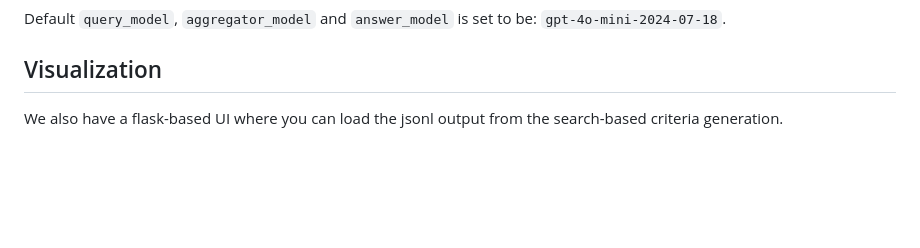
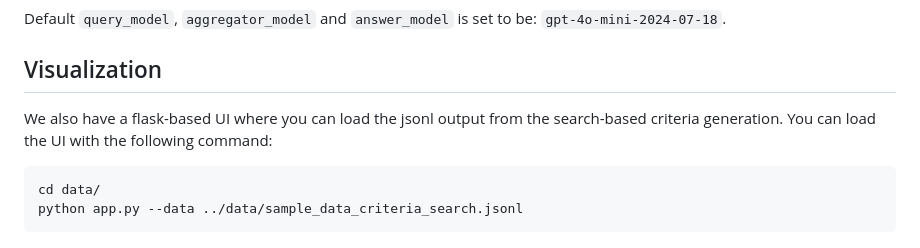
Before and after one commit to ManyaWadhwa/EvalAgent, a Markdown page: README.md, the part around the change. Rendered like a GitHub page; blank space fills up the shorter version.

Commit message:
added ui command

````diff
--- a/README.md
+++ b/README.md
@@ -71,4 +71,8 @@ Default `query_model`, `aggregator_model` and `answer_model` is set to be: `gpt-
 
 ## Visualization
 
-We also have a flask-based UI where you can load the jsonl output from the search-based criteria generation.
+We also have a flask-based UI where you can load the jsonl output from the search-based criteria generation. You can load the UI with the following command:
+```
+cd data/
+python app.py --data ../data/sample_data_criteria_search.jsonl
+```
````
